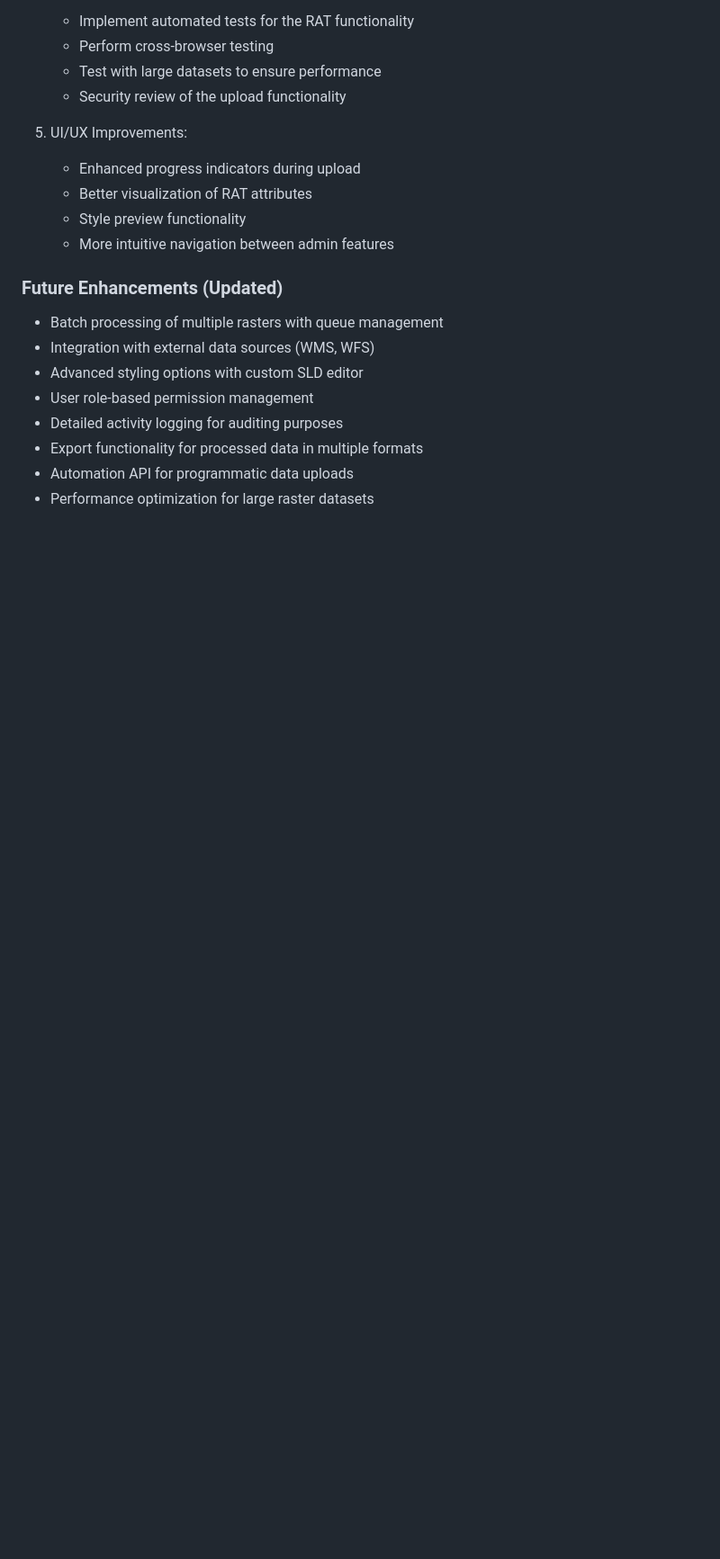
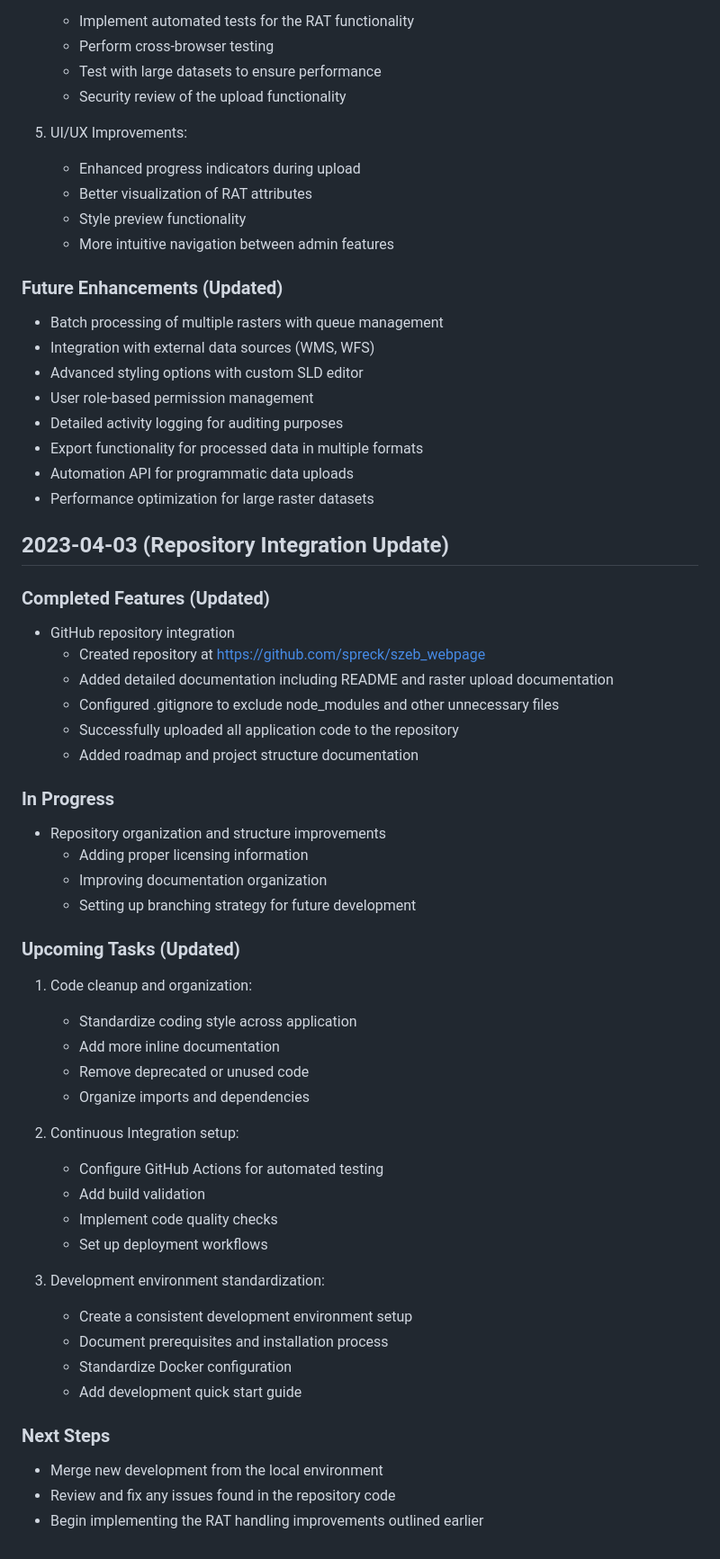
Before and after one commit to spreck/szeb_webpage, a Markdown page: current_roadmap_v1.md, the part around the change. Shown at 90% size. Rendered like a GitHub page; blank space fills up the shorter version.

Commit message:
Update roadmap with repository integration progress

```diff
--- a/current_roadmap_v1.md
+++ b/current_roadmap_v1.md
@@ -91,3 +91,43 @@
 - Export functionality for processed data in multiple formats
 - Automation API for programmatic data uploads
 - Performance optimization for large raster datasets
+
+## 2023-04-03 (Repository Integration Update)
+
+### Completed Features (Updated)
+- GitHub repository integration
+  - Created repository at https://github.com/spreck/szeb_webpage
+  - Added detailed documentation including README and raster upload documentation
+  - Configured .gitignore to exclude node_modules and other unnecessary files
+  - Successfully uploaded all application code to the repository
+  - Added roadmap and project structure documentation
+
+### In Progress
+- Repository organization and structure improvements
+  - Adding proper licensing information
+  - Improving documentation organization
+  - Setting up branching strategy for future development
+
+### Upcoming Tasks (Updated)
+1. Code cleanup and organization:
+   - Standardize coding style across application
+   - Add more inline documentation
+   - Remove deprecated or unused code
+   - Organize imports and dependencies
+
+2. Continuous Integration setup:
+   - Configure GitHub Actions for automated testing
+   - Add build validation
+   - Implement code quality checks
+   - Set up deployment workflows
+
+3. Development environment standardization:
+   - Create a consistent development environment setup
+   - Document prerequisites and installation process
+   - Standardize Docker configuration
+   - Add development quick start guide
+
+### Next Steps
+- Merge new development from the local environment
+- Review and fix any issues found in the repository code
+- Begin implementing the RAT handling improvements outlined earlier
```
